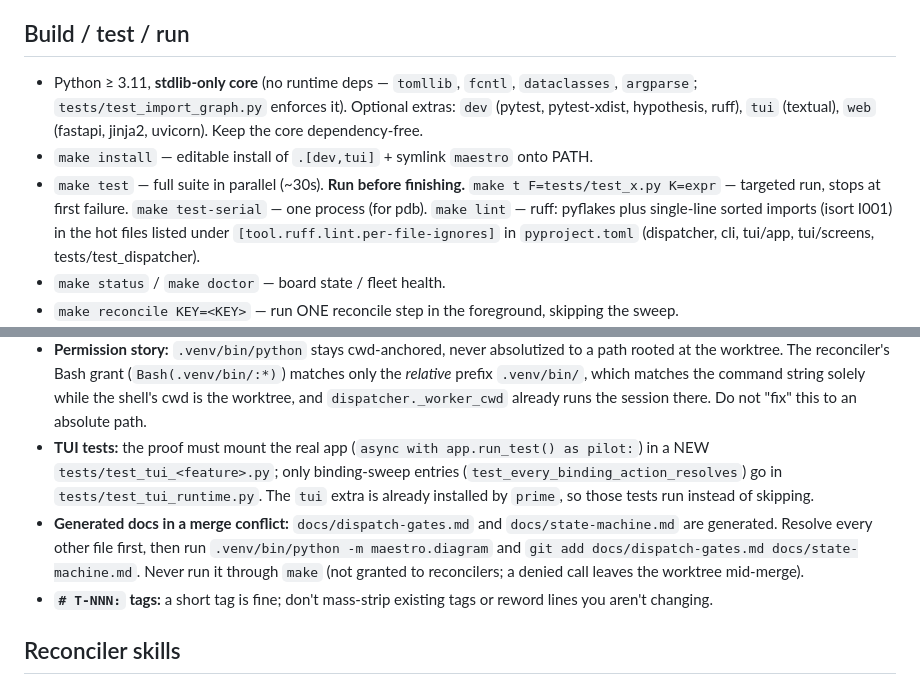
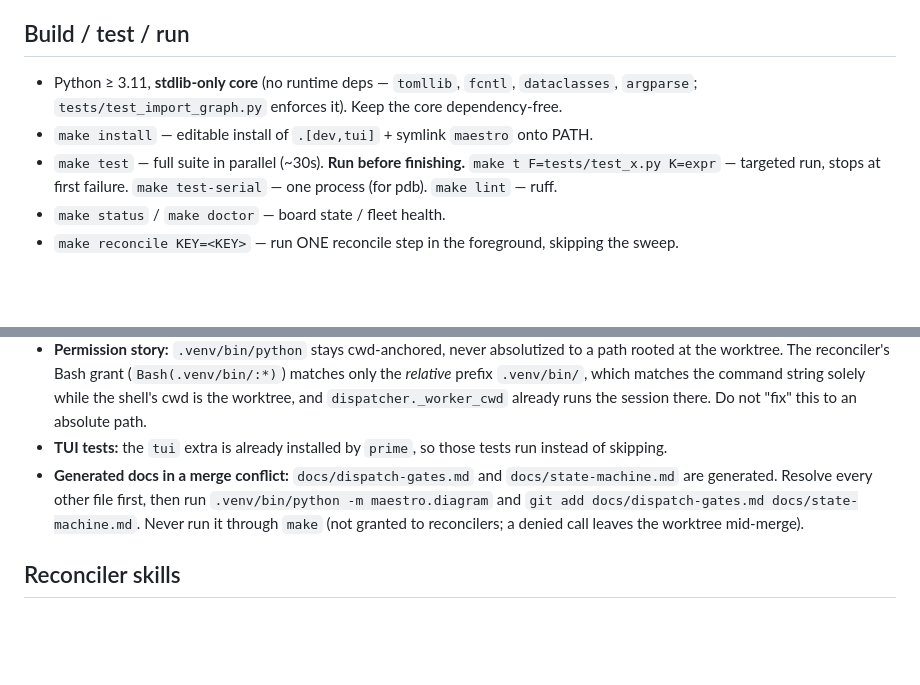
Before and after one commit to cortop/maestro, a Markdown page: CLAUDE.md, 2 parts joined by grey strips. Rendered like a GitHub page; blank space fills up the shorter version.

Commit message:
Cleaning claude.md

```diff
--- a/CLAUDE.md
+++ b/CLAUDE.md
@@ -23,12 +23,11 @@ below), `README.md` for the quickstart, and `DOGFOOD.md` for running maestro on
 ## Build / test / run
 
 - Python ≥ 3.11, **stdlib-only core** (no runtime deps — `tomllib`, `fcntl`, `dataclasses`,
-  `argparse`; `tests/test_import_graph.py` enforces it). Optional extras: `dev` (pytest,
-  pytest-xdist, hypothesis, ruff), `tui` (textual), `web` (fastapi, jinja2, uvicorn). Keep the core dependency-free.
+  `argparse`; `tests/test_import_graph.py` enforces it). Keep the core dependency-free.
 - `make install` — editable install of `.[dev,tui]` + symlink `maestro` onto PATH.
 - `make test` — full suite in parallel (~30s). **Run before finishing.**
   `make t F=tests/test_x.py K=expr` — targeted run, stops at first failure.
-  `make test-serial` — one process (for pdb). `make lint` — ruff: pyflakes plus single-line sorted imports (isort I001) in the hot files listed under `[tool.ruff.lint.per-file-ignores]` in `pyproject.toml` (dispatcher, cli, tui/app, tui/screens, tests/test_dispatcher).
+  `make test-serial` — one process (for pdb). `make lint` — ruff.
 - `make status` / `make doctor` — board state / fleet health.
 - `make reconcile KEY=<KEY>` — run ONE reconcile step in the foreground, skipping the sweep.
 - `make dry` — one dispatcher sweep, read-only preview (`would_mint` + `would_spawn`, no
@@ -189,16 +188,12 @@ The implementing skill is repo-neutral and defers to this section for maestro se
   *relative* prefix `.venv/bin/`, which matches the command string solely while the shell's cwd
   is the worktree, and `dispatcher._worker_cwd` already runs the session there. Do not "fix"
   this to an absolute path.
-- **TUI tests:** the proof must mount the real app (`async with app.run_test() as pilot:`) in a
-  NEW `tests/test_tui_<feature>.py`; only binding-sweep entries
-  (`test_every_binding_action_resolves`) go in `tests/test_tui_runtime.py`. The `tui` extra is
-  already installed by `prime`, so those tests run instead of skipping.
+- **TUI tests:** the `tui` extra is already installed by `prime`, so those tests run instead of
+  skipping.
 - **Generated docs in a merge conflict:** `docs/dispatch-gates.md` and `docs/state-machine.md`
   are generated. Resolve every other file first, then run `.venv/bin/python -m maestro.diagram`
   and `git add docs/dispatch-gates.md docs/state-machine.md`. Never run it through `make`
   (not granted to reconcilers; a denied call leaves the worktree mid-merge).
-- **`# T-NNN:` tags:** a short tag is fine; don't mass-strip existing tags or reword lines you
-  aren't changing.
 
 ## Reconciler skills
 
```
Also changed, not shown: .claude/commands/maestro-task.md (+0 -1 lines).
